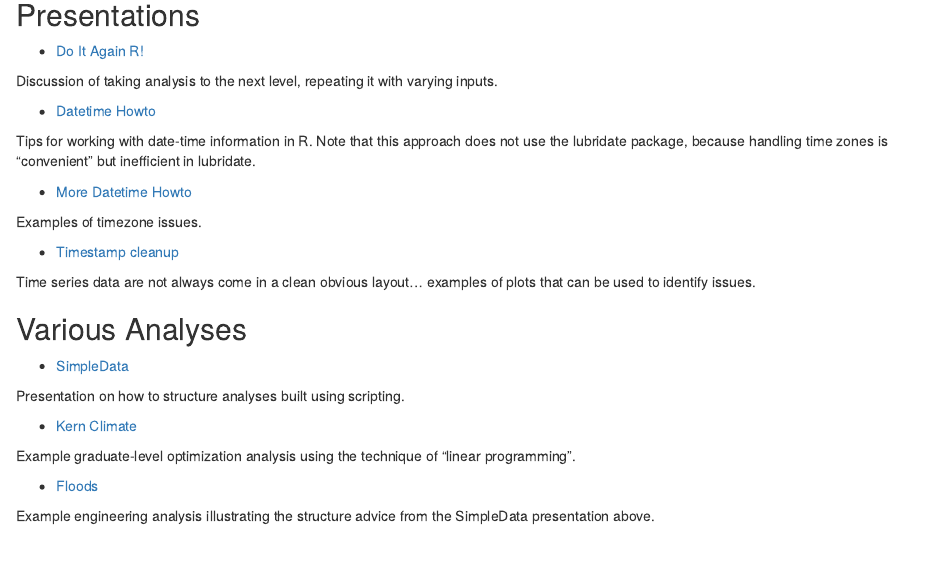
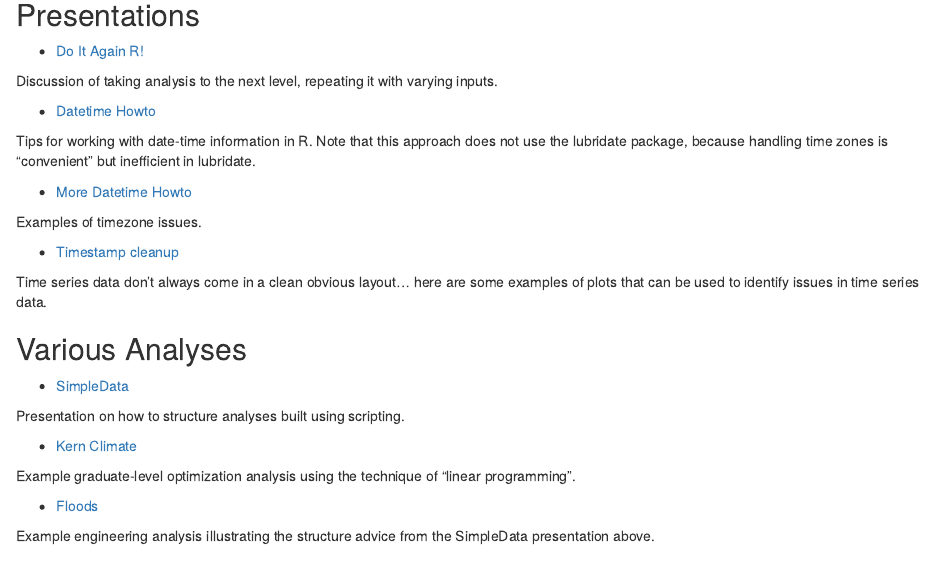
Before and after one commit to jdnewmil/jdnewmil.github.io, an R Markdown document (src/index.Rmd): the page in a window 1100 px wide, from 230 px down. The pictures show the output file index.html that the author committed with the source, opened offline; library style sheets and scripts come from the installed R packages.

Commit message:
fix spelling error re timestamp cleanup

```diff
--- a/src/index.Rmd
+++ b/src/index.Rmd
@@ -34,7 +34,7 @@ Examples of timezone issues.
 
 - [Timestamp cleanup](time-2018-10/TimestampCleaning.html)
 
-Time series data are not always come in a clean obvious layout... examples of plots that can be used to identify issues.
+Time series data don't always come in a clean obvious layout... here are some examples of plots that can be used to identify issues in time series data.
 
 ## Various Analyses
 
```
Also changed, not shown: index.html.
